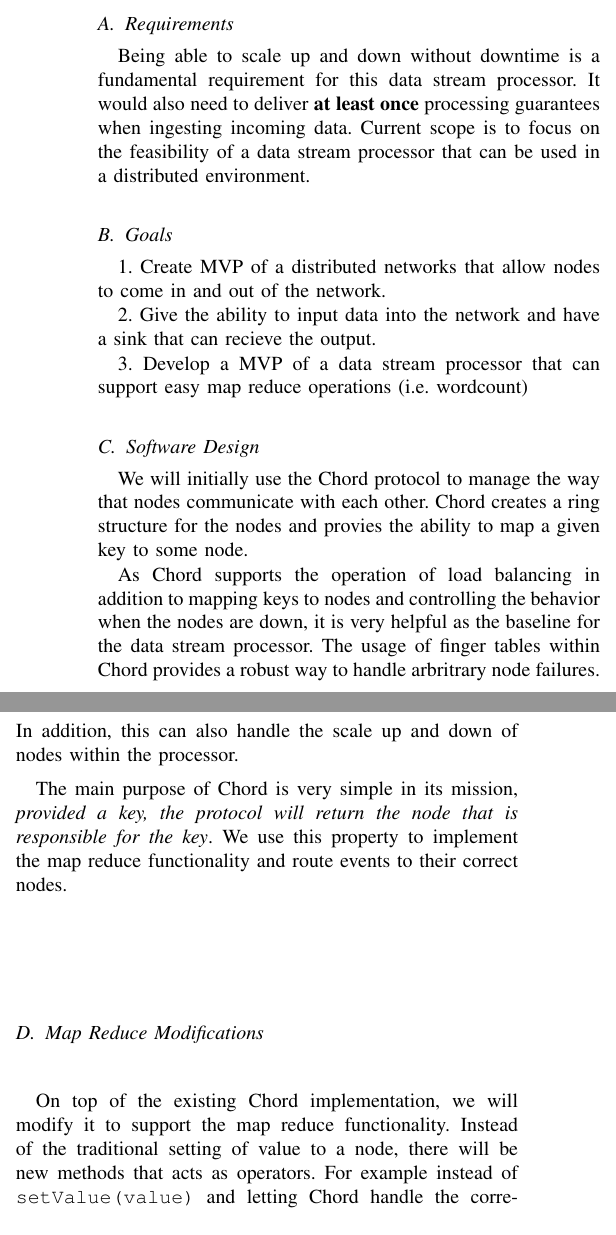
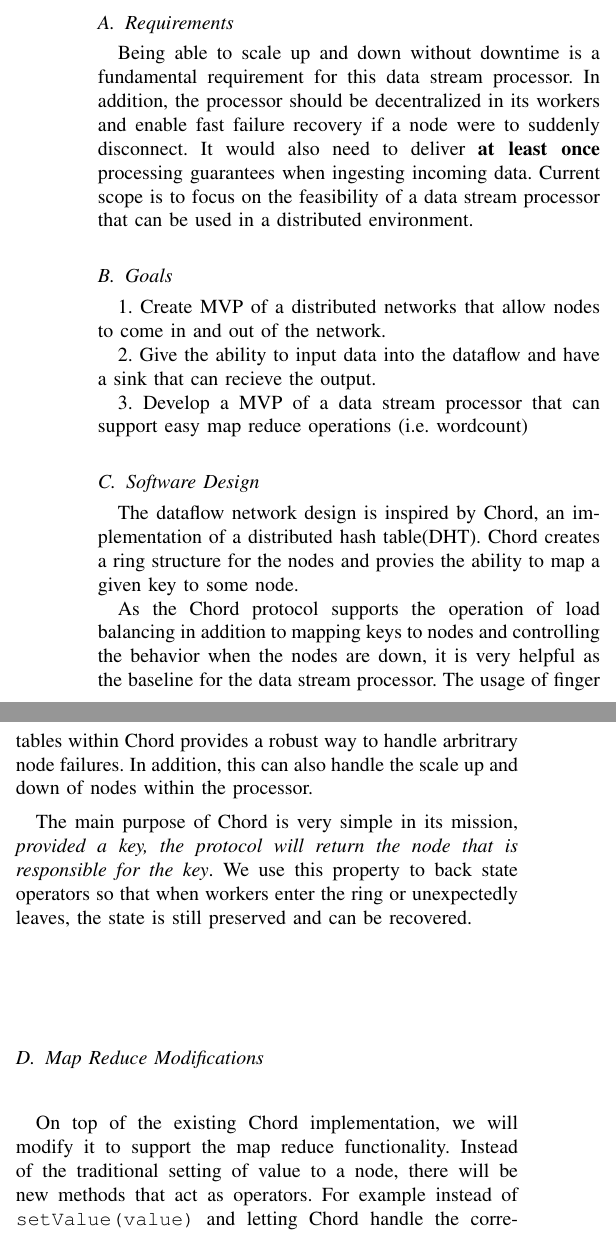
Before and after one commit to BaiqingL/Baiqing-s-Directed-Study-Fall-2022, a LaTeX paper (design.tex): two parts of the columns of page 1 of 2, joined at a grey line, cut so that both start at the same text. Compiled offline with pdfLaTeX; a missing font is replaced by an installed copy or a similar font; a LaTeX package or settings file that is missing is left out.

Commit message:
Change the phrasing and emphasis I put onto using Chord

```diff
--- a/design.tex
+++ b/design.tex
@@ -34,36 +34,38 @@ and low traffic hours emerge during the day.
 
 \subsection{Requirements}
 Being able to scale up and down without downtime is a fundamental requirement for
-this data stream processor. It would also need to deliver \textbf{at least once}
-processing guarantees when ingesting incoming data. Current scope is to focus on the
-feasibility of a data stream processor that can be used in a distributed environment.
+this data stream processor. In addition, the processor should be decentralized in
+its workers and enable fast failure recovery if a node were to suddenly disconnect.
+It would also need to deliver \textbf{at least once} processing guarantees when
+ingesting incoming data. Current scope is to focus on the feasibility of a data
+stream processor that can be used in a distributed environment.
 \subsection{Goals}
 1. Create MVP of a distributed networks that allow nodes to come in and out of the
 network.
 
-2. Give the ability to input data into the network and have a sink that can recieve
+2. Give the ability to input data into the dataflow and have a sink that can recieve
 the output.
 
 3. Develop a MVP of a data stream processor that can support easy map reduce operations
 (i.e. wordcount)
 \subsection{Software Design}
 
-We will initially use the Chord protocol to manage the way that nodes communicate with each other.
+The dataflow network design is inspired by Chord, an implementation of a distributed hash table(DHT).
 Chord creates a ring structure for the nodes and provies the ability to map a given key to some node.
 
-As Chord supports the operation of load balancing in addition to mapping keys to nodes and controlling
+As the Chord protocol supports the operation of load balancing in addition to mapping keys to nodes and controlling
 the behavior when the nodes are down, it is very helpful as the baseline for the data stream processor.
 The usage of finger tables within Chord provides a robust way to handle arbritrary node failures. In addition,
 this can also handle the scale up and down of nodes within the processor.
 
 The main purpose of Chord is very simple in its mission, \textit{provided a key, the protocol will
-return the node that is responsible for the key}. We use this property to implement the map reduce functionality
-and route events to their correct nodes.
+return the node that is responsible for the key}. We use this property to back state operators so that
+when workers enter the ring or unexpectedly leaves, the state is still preserved and can be recovered.
 
 \subsection{Map Reduce Modifications}
 On top of the existing Chord implementation, we will modify it
 to support the map reduce functionality. Instead of the traditional setting
-of value to a node, there will be new methods that acts as operators. For example
+of value to a node, there will be new methods that act as operators. For example
 instead of \texttt{setValue(value)} and letting Chord handle the corresponding node,
 we will have \texttt{sumOperator(value)} and let Chord set the value, and instruct the
 node to perform the sum operation. Similarly, we could have custom operators to perform
```
Also changed, not shown: design.pdf, 2 other files.
